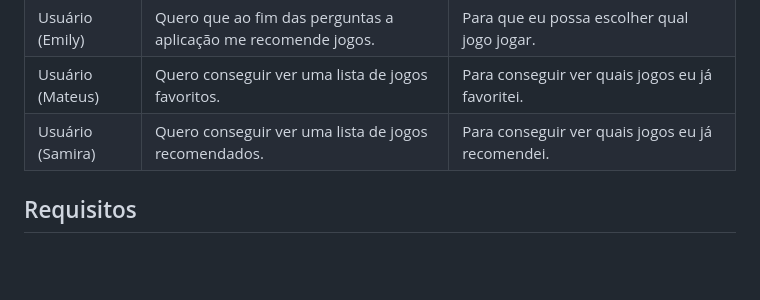
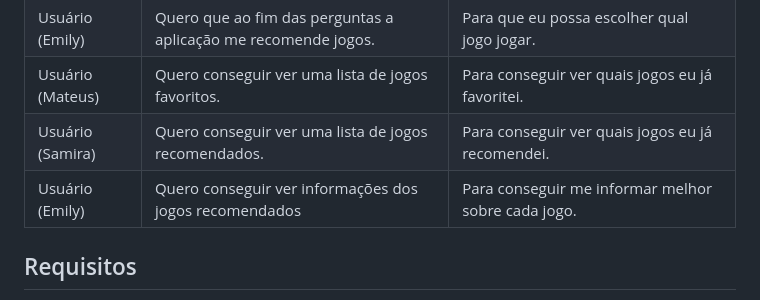
Before and after one commit to ICEI-PUC-Minas-PMV-ADS/pmv-ads-2023-2-e2-proj-int-t2-match-game, a Markdown page: docs/02-Especificação do Projeto.md, the part around the change. GitHub-like rendering; blank space fills up the shorter version.

```diff
--- a/docs/02-Especificação do Projeto.md
+++ b/docs/02-Especificação do Projeto.md
@@ -49,6 +49,7 @@ Com base na análise das personas forma identificadas as seguintes histórias de
 |Usuário <br>(Emily) |  Quero que ao fim das perguntas a aplicação me recomende jogos. | Para que eu possa escolher qual jogo jogar. |
 |Usuário (Mateus) |  Quero conseguir ver uma lista de jogos favoritos.| Para conseguir ver quais jogos eu já favoritei.  |
 |Usuário (Samira) | Quero conseguir ver uma lista de jogos recomendados.| Para conseguir ver quais jogos eu já recomendei. |
+|Usuário <br>(Emily) | Quero conseguir ver informações dos jogos recomendados| Para conseguir me informar melhor sobre cada jogo. |
 ## Requisitos
 
 As tabelas que se seguem apresentam os requisitos funcionais e não funcionais que detalham o escopo do projeto.
```
